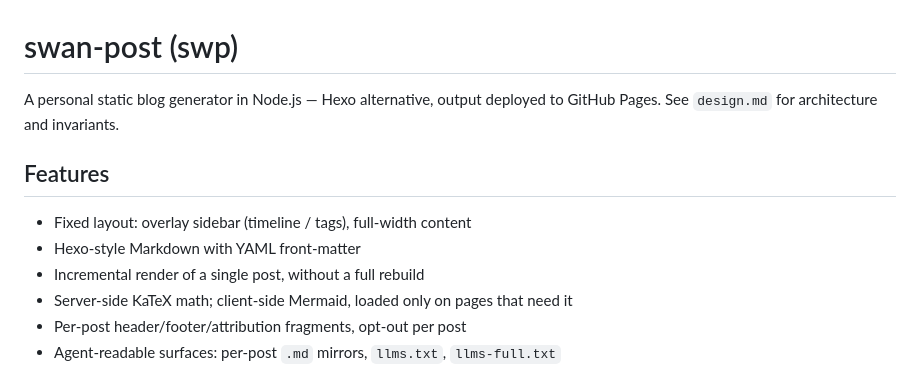
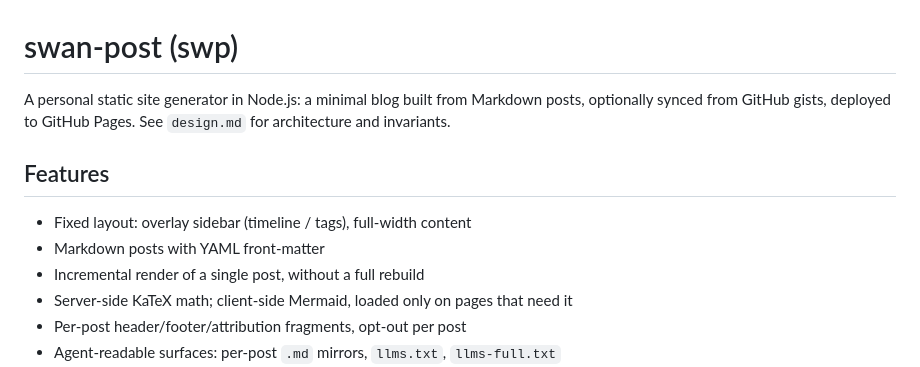
Before and after one commit to iintothewind/swan-post, a Markdown page: README.md, the part around the change. GitHub-like rendering.

Commit message:
docs: describe swan-post as its own SSG, drop Hexo references

```diff
--- a/README.md
+++ b/README.md
@@ -1,11 +1,11 @@
 # swan-post (swp)
 
-A personal static blog generator in Node.js — Hexo alternative, output deployed to GitHub Pages. See `design.md` for architecture and invariants.
+A personal static site generator in Node.js: a minimal blog built from Markdown posts, optionally synced from GitHub gists, deployed to GitHub Pages. See `design.md` for architecture and invariants.
 
 ## Features
 
 - Fixed layout: overlay sidebar (timeline / tags), full-width content
-- Hexo-style Markdown with YAML front-matter
+- Markdown posts with YAML front-matter
 - Incremental render of a single post, without a full rebuild
 - Server-side KaTeX math; client-side Mermaid, loaded only on pages that need it
 - Per-post header/footer/attribution fragments, opt-out per post
```
